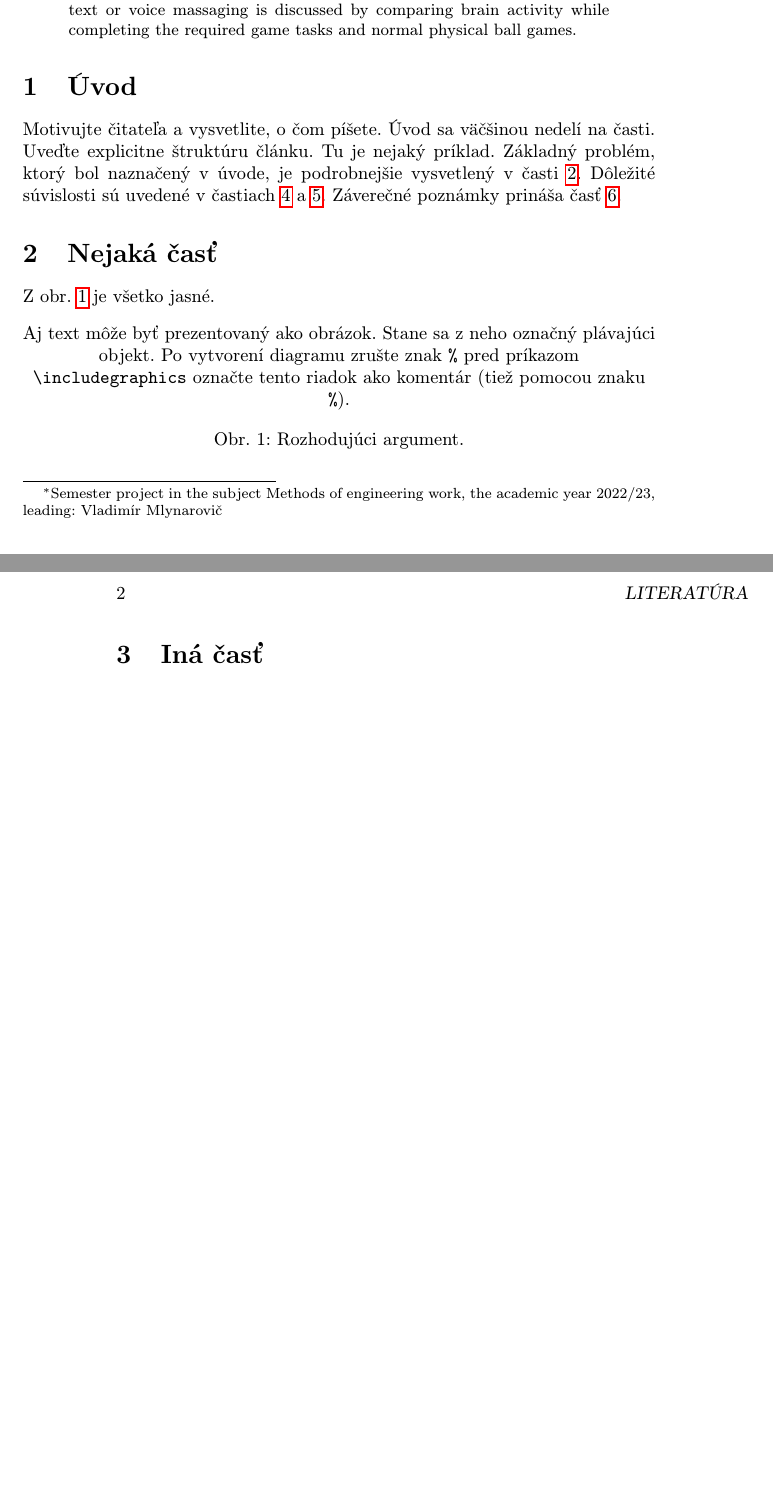
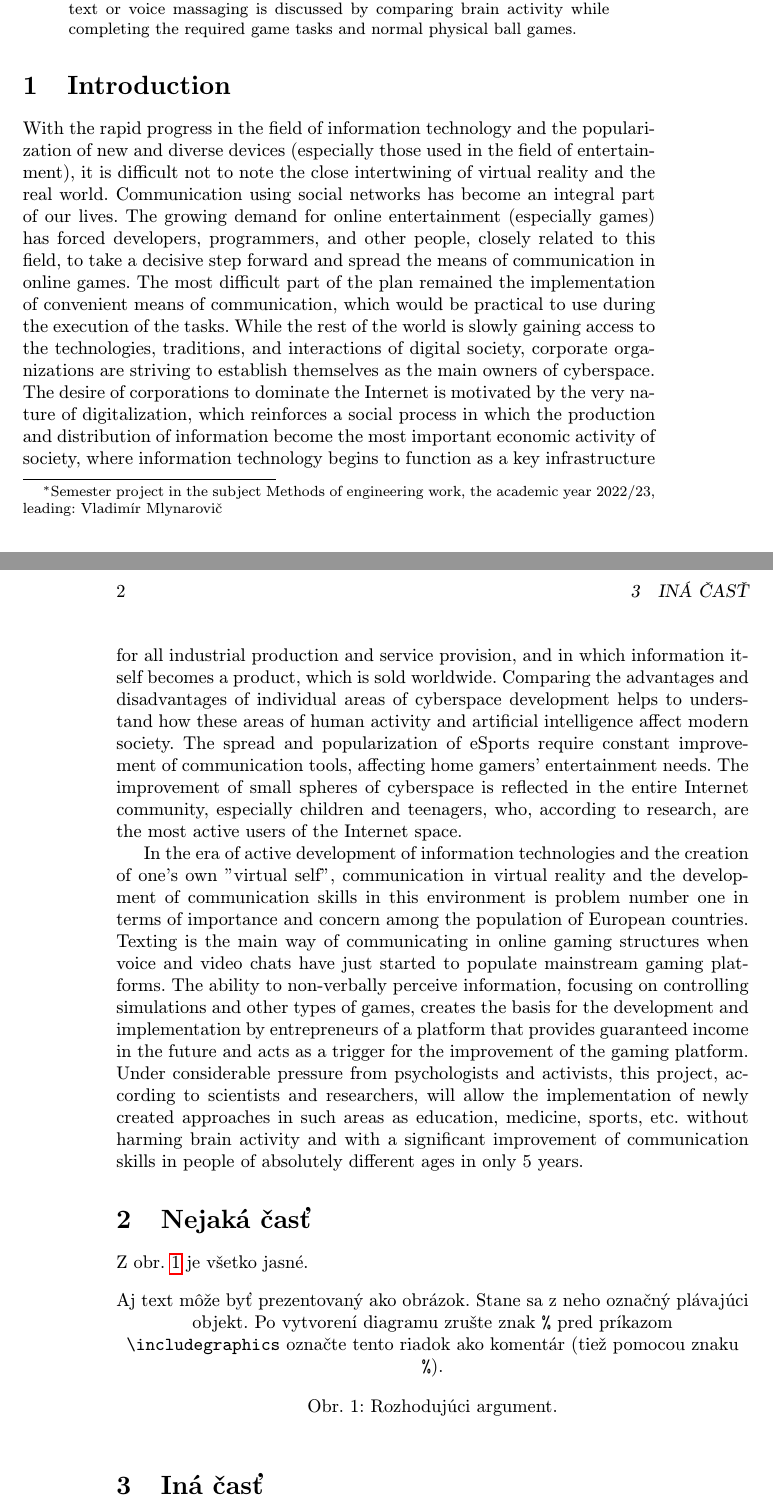
Before and after one commit to maryna0107/mip4, a LaTeX paper (clanok.tex): two parts of pages 1 and 2 of 3, joined at a grey line, cut so that both start at the same text, the shorter picture padded with empty space. Compiled offline with pdfLaTeX.

Commit message:
add the introduction

```diff
--- a/clanok.tex
+++ b/clanok.tex
@@ -38,13 +38,12 @@ The article explores how multiplayer games influence people’s behavior and abi
 
 
 
-\section{Úvod}
+\section{Introduction}
 
-Motivujte čitateľa a vysvetlite, o čom píšete. Úvod sa väčšinou nedelí na časti.
-Uveďte explicitne štruktúru článku. Tu je nejaký príklad.
-Základný problém, ktorý bol naznačený v úvode, je podrobnejšie vysvetlený v časti~\ref{nejaka}.
-Dôležité súvislosti sú uvedené v častiach~\ref{dolezita} a~\ref{dolezitejsia}.
-Záverečné poznámky prináša časť~\ref{zaver}.
+  With the rapid progress in the field of information technology and the popularization of new and diverse devices (especially those used in the field of entertainment), it is difficult not to note the close intertwining of virtual reality and the real world. Communication using social networks has become an integral part of our lives. The growing demand for online entertainment (especially games) has forced developers, programmers, and other people, closely related to this field, to take a decisive step forward and spread the means of communication in online games. The most difficult part of the plan remained the implementation of convenient means of communication, which would be practical to use during the execution of the tasks. While the rest of the world is slowly gaining access to the technologies, traditions, and interactions of digital society, corporate organizations are striving to establish themselves as the main owners of cyberspace. The desire of corporations to dominate the Internet is motivated by the very nature of digitalization, which reinforces a social process in which the production and distribution of information become the most important economic activity of society, where information technology begins to function as a key infrastructure for all industrial production and service provision, and in which information itself becomes a product, which is sold worldwide. Comparing the advantages and disadvantages of individual areas of cyberspace development helps to understand how these areas of human activity and artificial intelligence affect modern society. The spread and popularization of eSports require constant improvement of communication tools, affecting home gamers' entertainment needs. The improvement of small spheres of cyberspace is reflected in the entire Internet community, especially children and teenagers, who, according to research, are the most active users of the Internet space.
+
+  In the era of active development of information technologies and the creation of one's own "virtual self", communication in virtual reality and the development of communication skills in this environment is problem number one in terms of importance and concern among the population of European countries.  Texting is the main way of communicating in online gaming structures when voice and video chats have just started to populate mainstream gaming platforms. The ability to non-verbally perceive information, focusing on controlling simulations and other types of games, creates the basis for the development and implementation by entrepreneurs of a platform that provides guaranteed income in the future and acts as a trigger for the improvement of the gaming platform. Under considerable pressure from psychologists and activists, this project, according to scientists and researchers, will allow the implementation of newly created approaches in such areas as education, medicine, sports, etc. without harming brain activity and with a significant improvement of communication skills in people of absolutely different ages in only 5 years.
+
 
 
 
```
